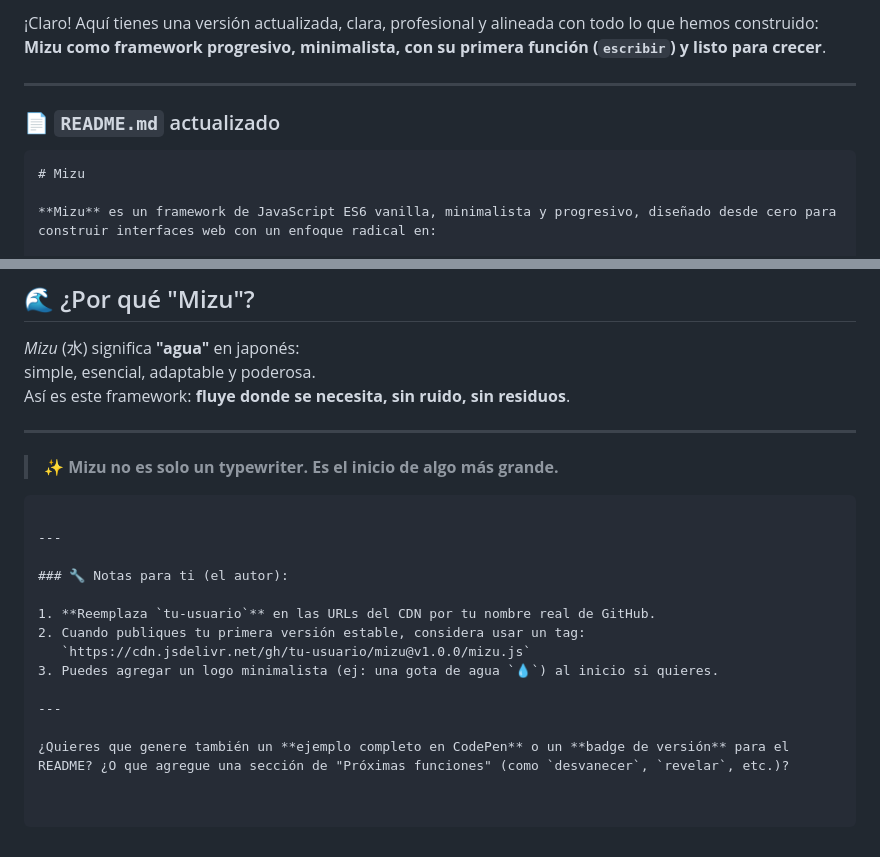
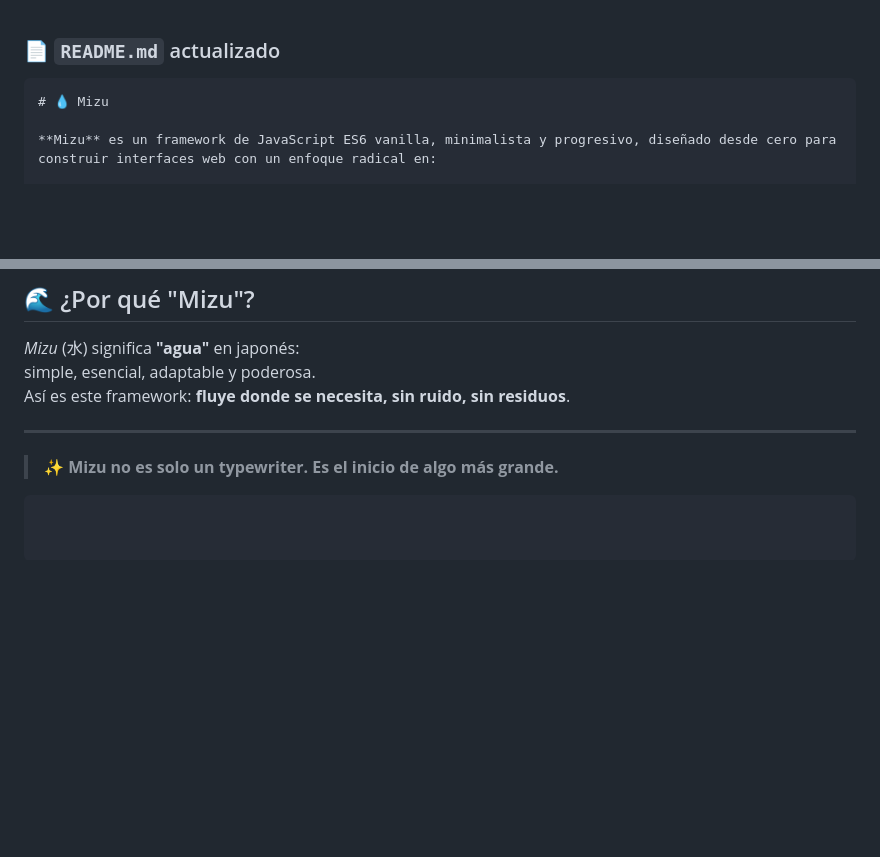
Before and after one commit to mizulegendsstudios/mizu, a Markdown page: README.md, 2 parts joined by grey strips. GitHub-like rendering; blank space fills up the shorter version.

````diff
--- a/README.md
+++ b/README.md
@@ -1,11 +1,7 @@
-¡Claro! Aquí tienes una versión actualizada, clara, profesional y alineada con todo lo que hemos construido: **Mizu como framework progresivo, minimalista, con su primera función (`escribir`) y listo para crecer**.
-
----
-
 ### 📄 `README.md` actualizado
 
 ```markdown
-# Mizu
+# 💧 Mizu
 
 **Mizu** es un framework de JavaScript ES6 vanilla, minimalista y progresivo, diseñado desde cero para construir interfaces web con un enfoque radical en:
 
@@ -104,16 +100,3 @@ Así es este framework: **fluye donde se necesita, sin ruido, sin residuos**.
 
 > ✨ **Mizu no es solo un typewriter. Es el inicio de algo más grande.**
 ```
-
----
-
-### 🔧 Notas para ti (el autor):
-
-1. **Reemplaza `tu-usuario`** en las URLs del CDN por tu nombre real de GitHub.
-2. Cuando publiques tu primera versión estable, considera usar un tag:
-   `https://cdn.jsdelivr.net/gh/tu-usuario/mizu@v1.0.0/mizu.js`
-3. Puedes agregar un logo minimalista (ej: una gota de agua `💧`) al inicio si quieres.
-
----
-
-¿Quieres que genere también un **ejemplo completo en CodePen** o un **badge de versión** para el README? ¿O que agregue una sección de "Próximas funciones" (como `desvanecer`, `revelar`, etc.)?
````
